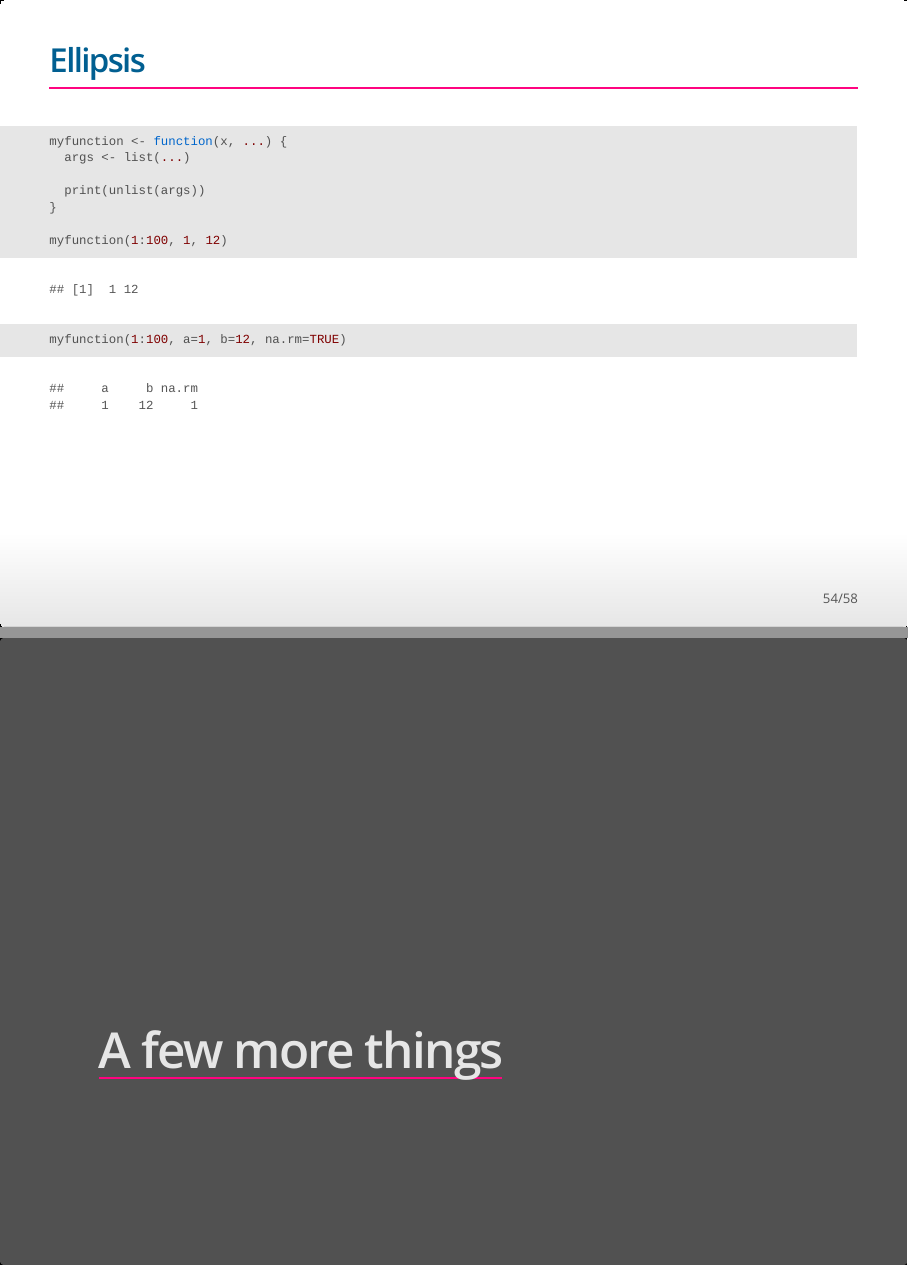
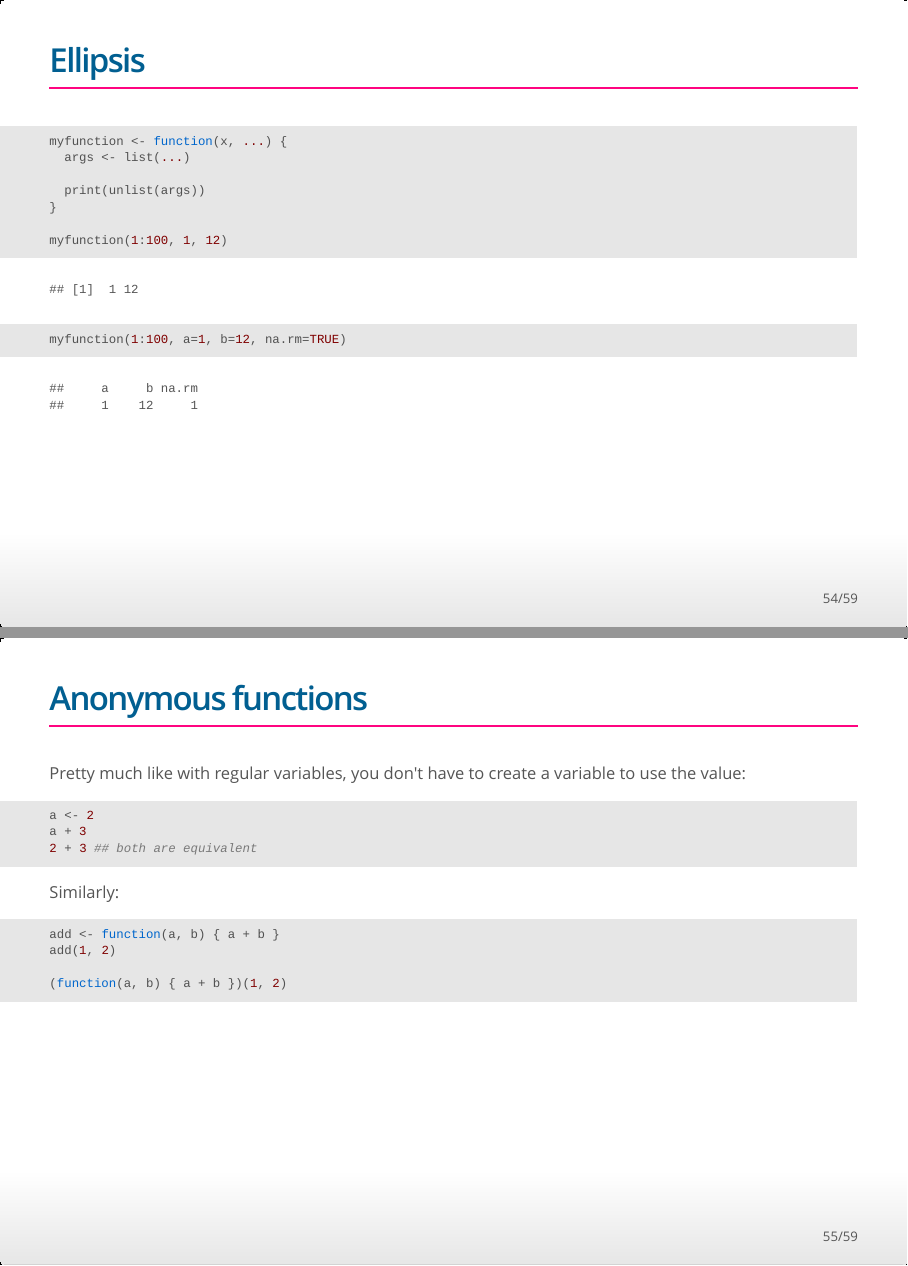
Before and after one commit to january3/Radvanced2020, an R Markdown document (Lectures/Lecture_01/lecture_1_good_practice.rmd): pages 54 and 55 of 58 before the commit and pages 54 and 55 of 59 after it, joined at a grey line. The pictures show the output file Lectures/Lecture_01/lecture_1_good_practice.html that the author committed with the source, opened offline.

Commit message:
lecture 1

````diff
--- a/Lectures/Lecture_01/lecture_1_good_practice.rmd
+++ b/Lectures/Lecture_01/lecture_1_good_practice.rmd
@@ -494,8 +494,25 @@ myfunction(1:100, 1, 12)
 myfunction(1:100, a=1, b=12, na.rm=TRUE)
 ```
 
+## Anonymous functions
 
+Pretty much like with regular variables, you don't have to create a
+variable to use the value:
 
+```r
+a <- 2
+a + 3
+2 + 3 ## both are equivalent
+```
+
+Similarly:
+
+```r
+add <- function(a, b) { a + b }
+add(1, 2)
+
+(function(a, b) { a + b })(1, 2)
+```
 
 # A few more things
 
````
Also changed, not shown: Lectures/Lecture_01/lecture_1_good_practice.html.
